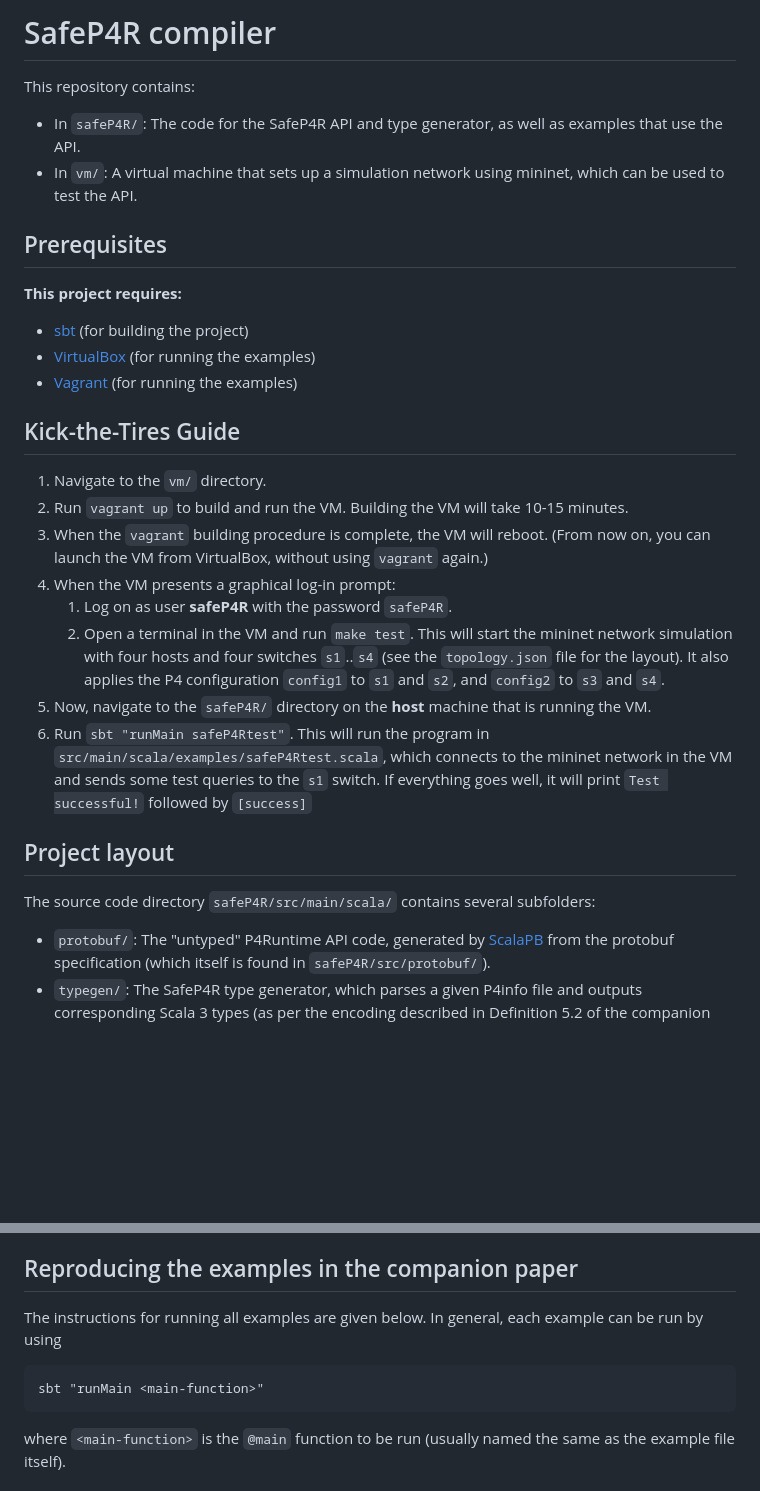
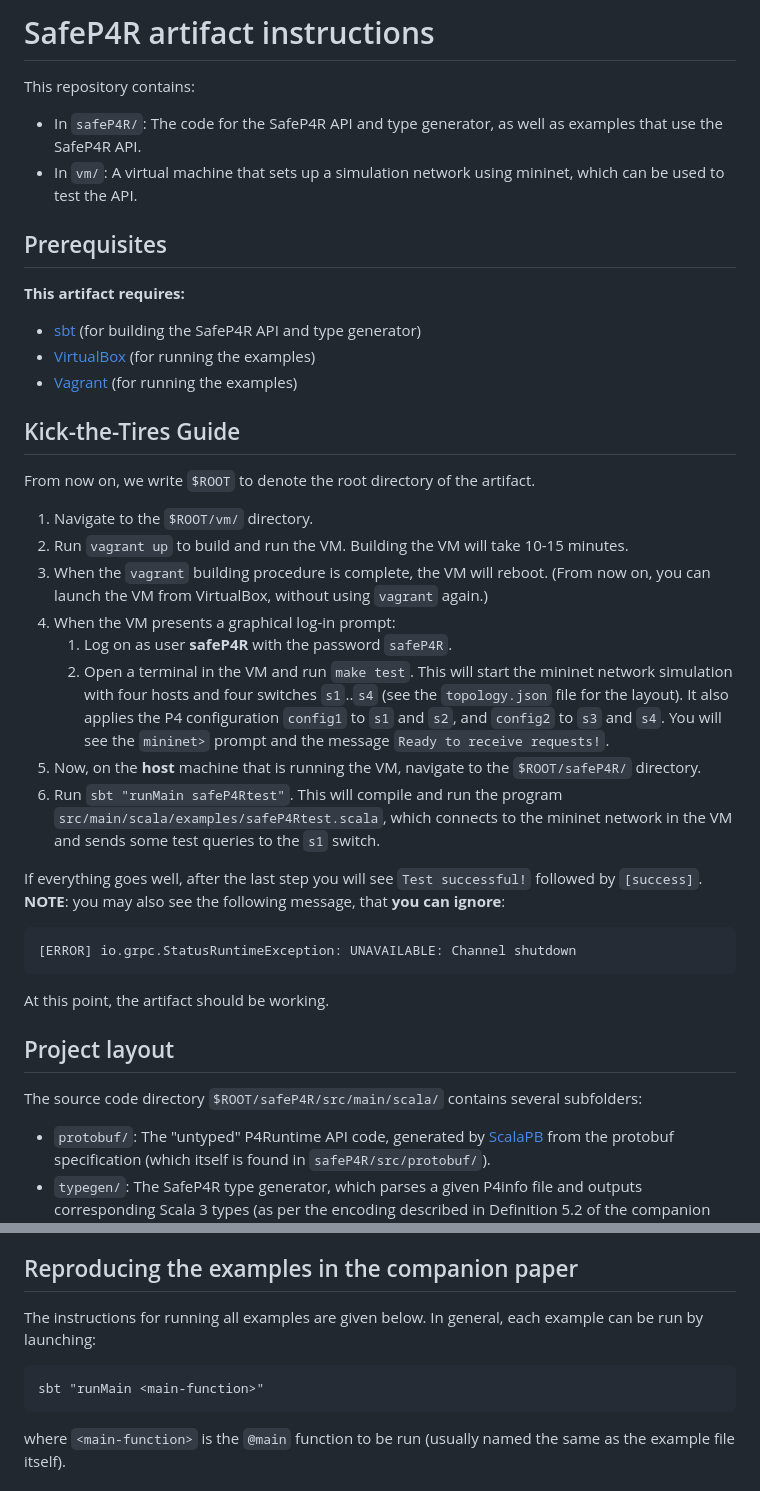
Before and after one commit to JensKanstrupLarsen/safeP4R, a Markdown page: README.md, 2 parts joined by grey strips. Drawn GitHub-style; blank space fills up the shorter version.

````diff
--- a/README.md
+++ b/README.md
@@ -1,38 +1,48 @@
-# SafeP4R compiler
+# SafeP4R artifact instructions
 
 This repository contains:
 
-  * In `safeP4R/`: The code for the SafeP4R API and type generator, as well as examples that use the API.
+  * In `safeP4R/`: The code for the SafeP4R API and type generator, as well as examples that use the SafeP4R API.
   * In `vm/`: A virtual machine that sets up a simulation network using mininet, which can be used to test the API.
 
 ## Prerequisites
 
-__This project requires:__
+__This artifact requires:__
 
-  * [sbt](https://www.scala-sbt.org/) (for building the project)
+  * [sbt](https://www.scala-sbt.org/) (for building the SafeP4R API and type generator)
   * [VirtualBox](https://www.virtualbox.org/wiki/Downloads) (for running the examples)
   * [Vagrant](https://www.vagrantup.com/) (for running the examples)
 
 ## Kick-the-Tires Guide
 
-  1. Navigate to the `vm/` directory.
-  2. Run `vagrant up` to build and run the VM. Building the VM will take 10-15 minutes.
-  3. When the `vagrant` building procedure is complete, the VM will reboot.
+From now on, we write `$ROOT` to denote the root directory of the artifact.
+
+  1. Navigate to the `$ROOT/vm/` directory.
+  3. Run `vagrant up` to build and run the VM. Building the VM will take 10-15 minutes.
+  4. When the `vagrant` building procedure is complete, the VM will reboot.
      (From now on, you can launch the VM from VirtualBox, without using `vagrant` again.)
-  4. When the VM presents a graphical log-in prompt:
+  5. When the VM presents a graphical log-in prompt:
       1. Log on as user __safeP4R__ with the password `safeP4R`.
       2. Open a terminal in the VM and run `make test`.
          This will start the mininet network simulation with four hosts and four switches `s1`..`s4`
          (see the `topology.json` file for the layout).
          It also applies the P4 configuration `config1` to `s1` and `s2`, and `config2` to `s3` and `s4`.
-  5. Now, navigate to the `safeP4R/` directory on the **host** machine that is running the VM.
-  6. Run `sbt "runMain safeP4Rtest"`. This will run the program in `src/main/scala/examples/safeP4Rtest.scala`,
-     which connects to the mininet network in the VM and sends some test queries to the `s1` switch.
-     If everything goes well, it will print `Test successful!` followed by `[success]`
+         You will see the `mininet>` prompt and the message `Ready to receive requests!`.
+  6. Now, on the **host** machine that is running the VM, navigate to the `$ROOT/safeP4R/` directory.
+  7. Run `sbt "runMain safeP4Rtest"`. This will compile and run the program
+     `src/main/scala/examples/safeP4Rtest.scala`, which connects to the mininet network in the VM and
+     sends some test queries to the `s1` switch.
+
+If everything goes well, after the last step you will see `Test successful!` followed by `[success]`.
+**NOTE**: you may also see the following message, that **you can ignore**:
+```
+[ERROR] io.grpc.StatusRuntimeException: UNAVAILABLE: Channel shutdown
+```
+At this point, the artifact should be working.
 
 ## Project layout
 
-The source code directory `safeP4R/src/main/scala/` contains several subfolders:
+The source code directory `$ROOT/safeP4R/src/main/scala/` contains several subfolders:
 
   * `protobuf/`: The "untyped" P4Runtime API code, generated by [ScalaPB](https://scalapb.github.io/docs/installation)
     from the protobuf specification (which itself is found in `safeP4R/src/protobuf/`).
@@ -53,9 +63,11 @@ The generated types are written to stdout.
 
 ## Reproducing the examples in the companion paper
 
-The instructions for running all examples are given below.  In general, each example can be run by using
+The instructions for running all examples are given below.  In general, each example can be run by launching:
 
-    sbt "runMain <main-function>"
+```
+sbt "runMain <main-function>"
+```
 
 where `<main-function>` is the `@main` function to be run
 (usually named the same as the example file itself).
````
